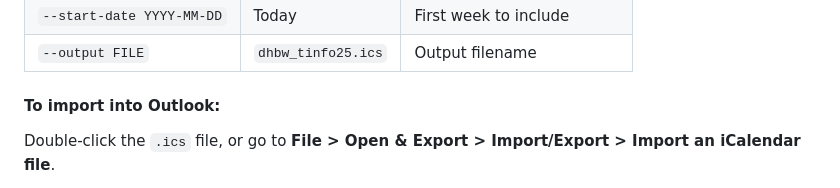
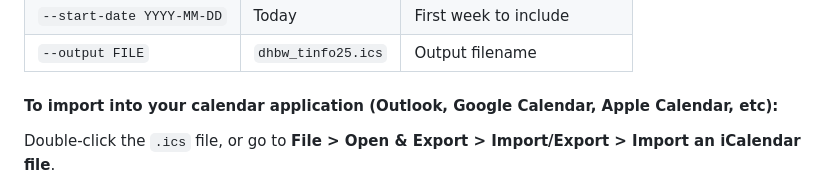
Before and after one commit to hwnest25/rapla-exporter, a Markdown page: README.md, the part around the change. Drawn GitHub-style.

```diff
--- a/README.md
+++ b/README.md
@@ -35,7 +35,7 @@ python3 main.py --weeks 12 --start-date 2026-01-09 --output dhbw_tinfo25.ics
 | `--start-date YYYY-MM-DD` | Today | First week to include |
 | `--output FILE` | `dhbw_tinfo25.ics` | Output filename |
 
-#### To import into Outlook:
+#### To import into your calendar application (Outlook, Google Calendar, Apple Calendar, etc):
 Double-click the `.ics` file, or go to **File > Open & Export > Import/Export > Import an iCalendar file**.
 
 **Note:** One-time imports are static. If Rapla is updated after you import, your calendar will not reflect the change. Use the live server below for automatic updates.
```
